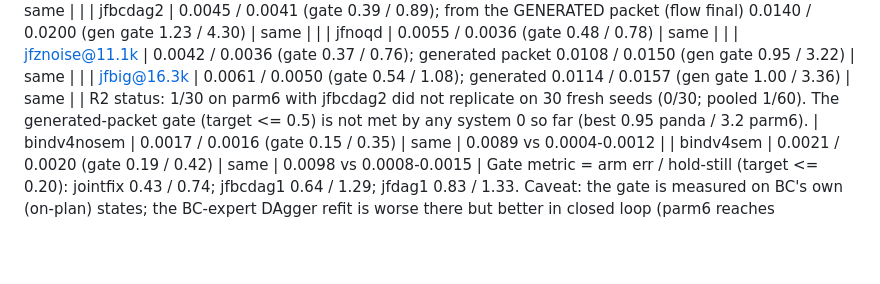
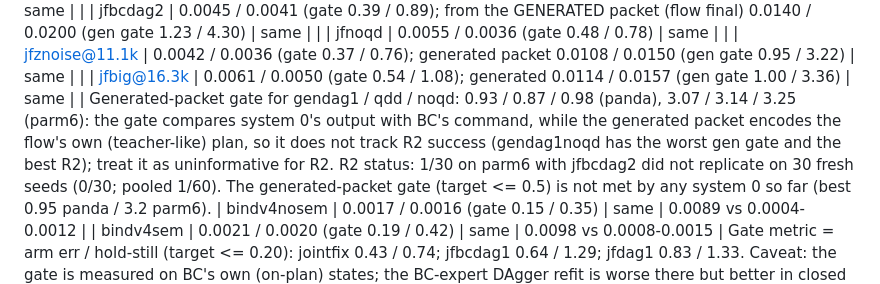
Before and after one commit to JacobFV/structured-psi0-latent-diffusion-dynamics, a Markdown page: research/tracks/ladder.md, the part around one of its changes. Drawn GitHub-style; blank space fills up the shorter version.

```diff
--- a/research/tracks/ladder.md
+++ b/research/tracks/ladder.md
@@ -105,6 +117,9 @@ consistent; z_bc = E(chunk BC actually executed next); system 0 NOT executed; 1-
 | jfnoqd | 0.0055 / 0.0036 (gate 0.48 / 0.78) | same | |
 | jfznoise@11.1k | 0.0042 / 0.0036 (gate 0.37 / 0.76); generated packet 0.0108 / 0.0150 (gen gate 0.95 / 3.22) | same | |
 | jfbig@16.3k | 0.0061 / 0.0050 (gate 0.54 / 1.08); generated 0.0114 / 0.0157 (gen gate 1.00 / 3.36) | same | |
+Generated-packet gate for gendag1 / qdd / noqd: 0.93 / 0.87 / 0.98 (panda), 3.07 / 3.14 / 3.25 (parm6): the gate compares
+system 0's output with BC's command, while the generated packet encodes the flow's own (teacher-like) plan, so it does
+not track R2 success (gendag1noqd has the worst gen gate and the best R2); treat it as uninformative for R2.
 R2 status: 1/30 on parm6 with jfbcdag2 did not replicate on 30 fresh seeds (0/30; pooled 1/60). The generated-packet gate
 (target <= 0.5) is not met by any system 0 so far (best 0.95 panda / 3.2 parm6).
 | bindv4nosem | 0.0017 / 0.0016 (gate 0.15 / 0.35) | same | 0.0089 vs 0.0004-0.0012 |
```
Also changed, not shown: other parts of research/tracks/ladder.md (+15 -3 lines).
